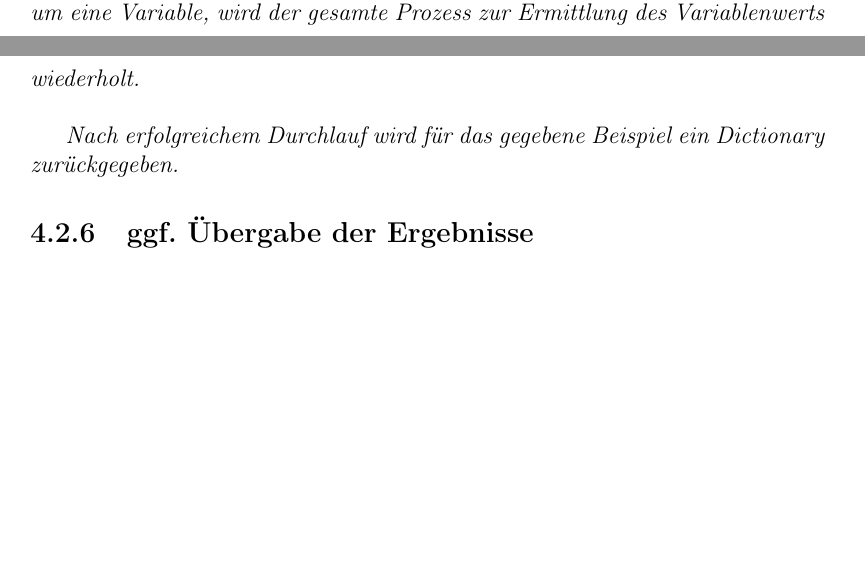
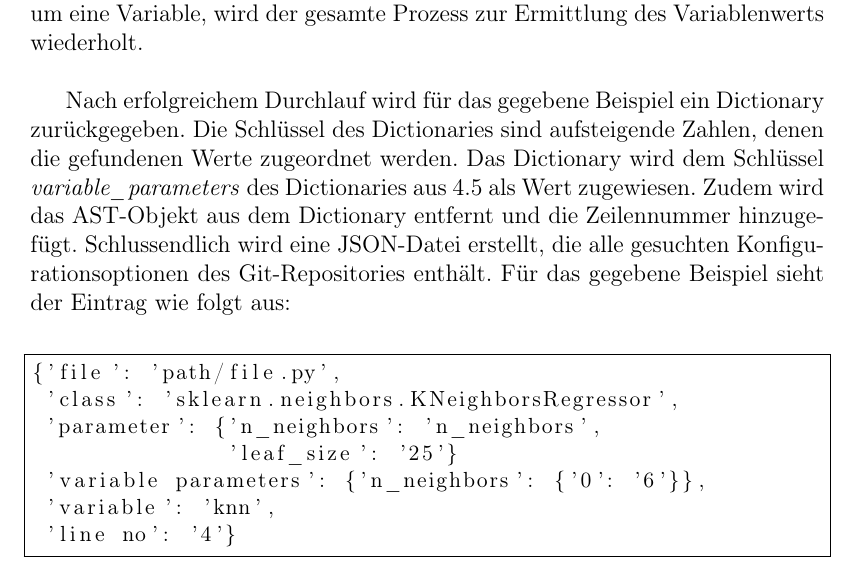
Before and after one commit to simisimon/ml-config-options, a LaTeX thesis (template/thesis.tex): two parts of pages 32 and 33 of 41 before the commit and part of page 32 of 40 after it, the two joined at a grey line, cut so that both start at the same text, the shorter picture padded with empty space. Compiled offline with pdfLaTeX.

Commit message:
- thesis

```diff
--- a/template/thesis.tex
+++ b/template/thesis.tex
@@ -970,9 +969,23 @@ Wert ausgelesen.
 Handelt es sich einem übergebenen Wert erneut um eine Variable, wird der gesamte Prozess zur Ermittlung des Variablenwerts wiederholt. \\
 
 Nach erfolgreichem Durchlauf wird für das gegebene Beispiel ein Dictionary zurückgegeben.
+Die Schlüssel des Dictionaries sind aufsteigende Zahlen, denen die gefundenen Werte zugeordnet werden.
+Das Dictionary wird dem Schlüssel \textit{variable\_parameters} des Dictionaries aus \ref{Parameters} als Wert zugewiesen.
+Zudem wird das AST-Objekt aus dem Dictionary entfernt und die Zeilennummer hinzugefügt.
+Schlussendlich wird eine JSON-Datei erstellt, die alle gesuchten Konfigurationsoptionen des Git-Repositories enthält.
+Für das gegebene Beispiel sieht der Eintrag wie folgt aus: \\
 
+\begin{lstlisting}[frame=single, basicstyle=\small]
+{'file': 'path/file.py',
+ 'class': 'sklearn.neighbors.KNeighborsRegressor',
+ 'parameter': {'n_neighbors': 'n_neighbors',
+               'leaf_size': '25'}
+ 'variable parameters': {'n_neighbors': {'0': '6'}},
+ 'variable': 'knn',
+ 'line no': '4'}
+\end{lstlisting}
+\
 
-\subsection{ggf. Übergabe der Ergebnisse}
 
 \chapter{Evaluation}\label{Evaluation}
 
```
Also changed, not shown: template/thesis.pdf, template/thesis.tex (33 more changed lines), 1 other file.
